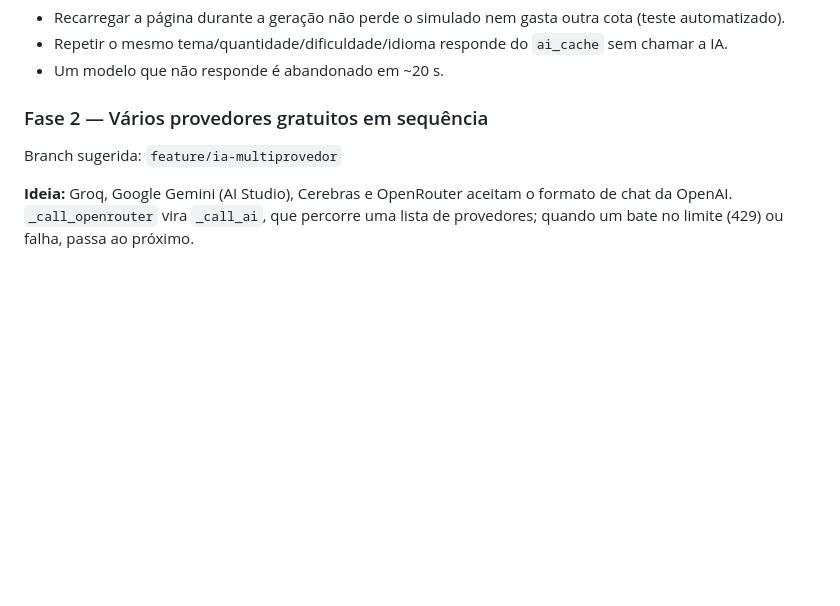
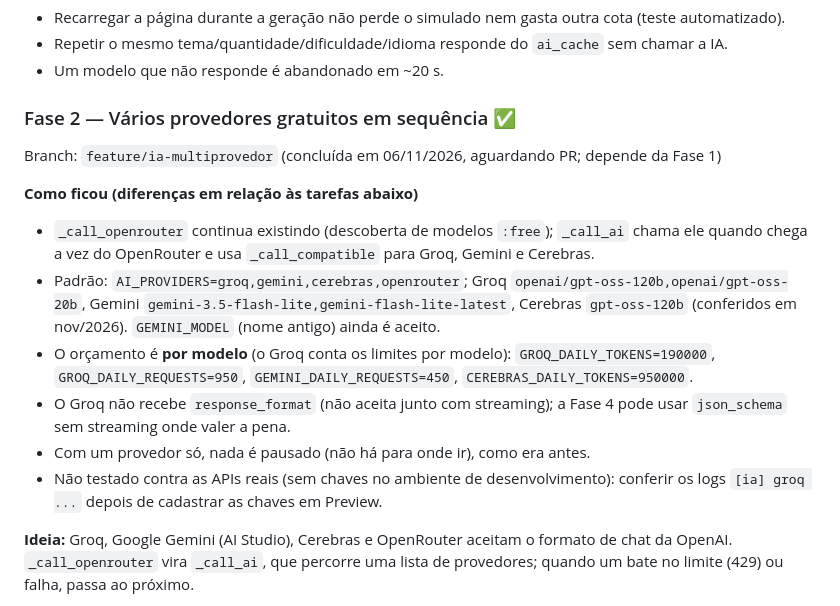
Before and after one commit to Eduardo2049/QuizesStudies, a Markdown page: docs/PLANO_ACELY.md, the part around the change. Drawn GitHub-style; blank space fills up the shorter version.

Commit message:
docs(plano): Fase 2 concluída
Co-Authored-By: Claude Opus 5.5 <noreply@anthropic.com>
Claude-Session: https://claude.ai/code/session_012RAmXzBTgDSxBbQYkTKP9m

```diff
--- a/docs/PLANO_ACELY.md
+++ b/docs/PLANO_ACELY.md
@@ -150,8 +150,23 @@ Branch: `feature/ia-tarefas-persistentes` (concluída em 06/11/2026, aguardando
 - Repetir o mesmo tema/quantidade/dificuldade/idioma responde do `ai_cache` sem chamar a IA.
 - Um modelo que não responde é abandonado em ~20 s.
 
-### Fase 2 — Vários provedores gratuitos em sequência
-Branch sugerida: `feature/ia-multiprovedor`
+### Fase 2 — Vários provedores gratuitos em sequência ✅
+Branch: `feature/ia-multiprovedor` (concluída em 06/11/2026, aguardando PR; depende da Fase 1)
+
+**Como ficou (diferenças em relação às tarefas abaixo)**
+- `_call_openrouter` continua existindo (descoberta de modelos `:free`); `_call_ai` chama ele
+  quando chega a vez do OpenRouter e usa `_call_compatible` para Groq, Gemini e Cerebras.
+- Padrão: `AI_PROVIDERS=groq,gemini,cerebras,openrouter`; Groq `openai/gpt-oss-120b,openai/gpt-oss-20b`,
+  Gemini `gemini-3.5-flash-lite,gemini-flash-lite-latest`, Cerebras `gpt-oss-120b` (conferidos em
+  nov/2026). `GEMINI_MODEL` (nome antigo) ainda é aceito.
+- O orçamento é **por modelo** (o Groq conta os limites por modelo): `GROQ_DAILY_TOKENS=190000`,
+  `GROQ_DAILY_REQUESTS=950`, `GEMINI_DAILY_REQUESTS=450`, `CEREBRAS_DAILY_TOKENS=950000`.
+- O Groq não recebe `response_format` (não aceita junto com streaming); a Fase 4 pode usar
+  `json_schema` sem streaming onde valer a pena.
+- Com um provedor só, nada é pausado (não há para onde ir), como era antes.
+- Não testado contra as APIs reais (sem chaves no ambiente de desenvolvimento): conferir os
+  logs `[ia] groq ...` depois de cadastrar as chaves em Preview.
+
 
 **Ideia:** Groq, Google Gemini (AI Studio), Cerebras e OpenRouter aceitam o formato de chat da
 OpenAI. `_call_openrouter` vira `_call_ai`, que percorre uma lista de provedores; quando um bate no
```
